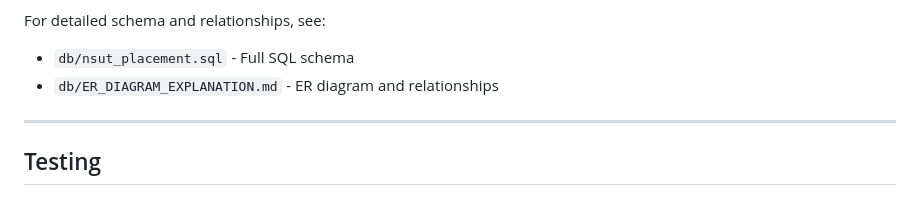
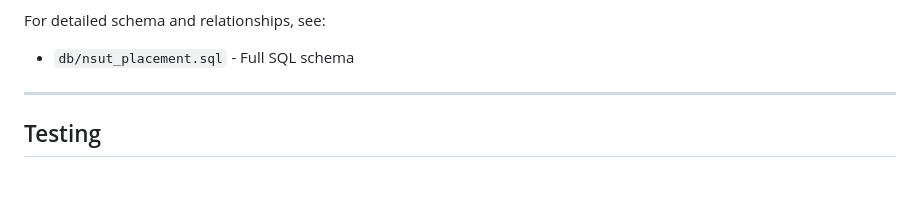
Before and after one commit to mertilogat/NSUT_Placement_Portal, a Markdown page: README.md, the part around the change. GitHub-like rendering.

```diff
--- a/README.md
+++ b/README.md
@@ -307,7 +307,6 @@ The database consists of 8 main tables:
 
 For detailed schema and relationships, see:
 - `db/nsut_placement.sql` - Full SQL schema
-- `db/ER_DIAGRAM_EXPLANATION.md` - ER diagram and relationships
 
 ---
 
```
